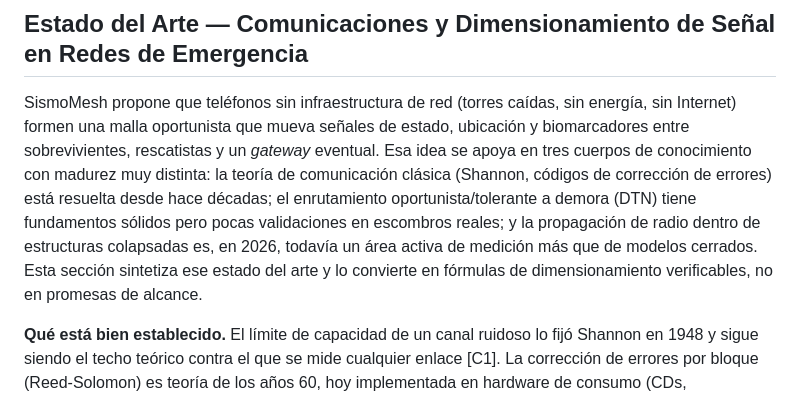
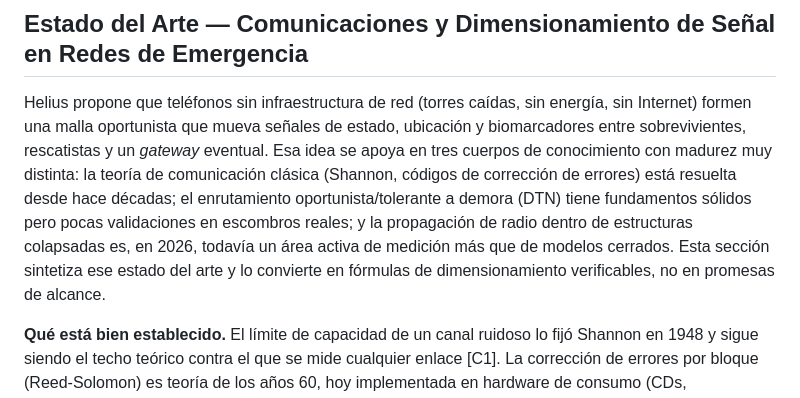
Before and after one commit to platanus-hack/platanus-hack-26-co-team-26, a Markdown page: README.md, the part around the change. Drawn GitHub-style.

```diff
--- a/README.md
+++ b/README.md
@@ -52,7 +52,7 @@ Have fun! 🚀
 
 ## Estado del Arte — Comunicaciones y Dimensionamiento de Señal en Redes de Emergencia
 
-SismoMesh propone que teléfonos sin infraestructura de red (torres caídas, sin energía, sin Internet) formen una malla oportunista que mueva señales de estado, ubicación y biomarcadores entre sobrevivientes, rescatistas y un *gateway* eventual. Esa idea se apoya en tres cuerpos de conocimiento con madurez muy distinta: la teoría de comunicación clásica (Shannon, códigos de corrección de errores) está resuelta desde hace décadas; el enrutamiento oportunista/tolerante a demora (DTN) tiene fundamentos sólidos pero pocas validaciones en escombros reales; y la propagación de radio dentro de estructuras colapsadas es, en 2026, todavía un área activa de medición más que de modelos cerrados. Esta sección sintetiza ese estado del arte y lo convierte en fórmulas de dimensionamiento verificables, no en promesas de alcance.
+Helius propone que teléfonos sin infraestructura de red (torres caídas, sin energía, sin Internet) formen una malla oportunista que mueva señales de estado, ubicación y biomarcadores entre sobrevivientes, rescatistas y un *gateway* eventual. Esa idea se apoya en tres cuerpos de conocimiento con madurez muy distinta: la teoría de comunicación clásica (Shannon, códigos de corrección de errores) está resuelta desde hace décadas; el enrutamiento oportunista/tolerante a demora (DTN) tiene fundamentos sólidos pero pocas validaciones en escombros reales; y la propagación de radio dentro de estructuras colapsadas es, en 2026, todavía un área activa de medición más que de modelos cerrados. Esta sección sintetiza ese estado del arte y lo convierte en fórmulas de dimensionamiento verificables, no en promesas de alcance.
 
 **Qué está bien establecido.** El límite de capacidad de un canal ruidoso lo fijó Shannon en 1948 y sigue siendo el techo teórico contra el que se mide cualquier enlace [C1]. La corrección de errores por bloque (Reed-Solomon) es teoría de los años 60, hoy implementada en hardware de consumo (CDs, comunicaciones satelitales, y el propio decodificador de `ggwave`) [C2]. El modelo log-distance con *shadowing* aleatorio es el estándar de facto para presupuestar enlaces en entornos no ideales y aparece en cualquier texto de referencia de comunicaciones inalámbricas [C3].
 
```
